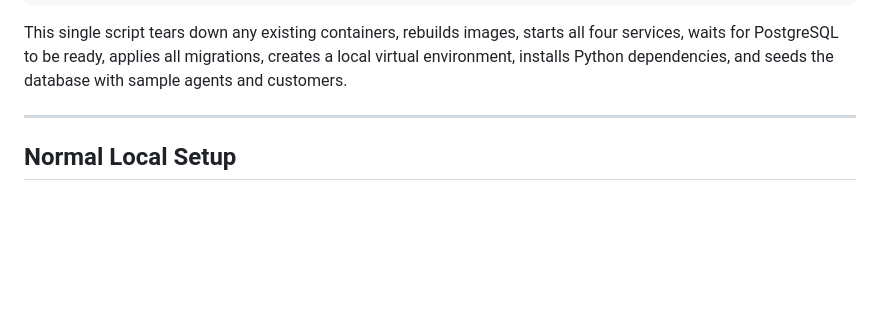
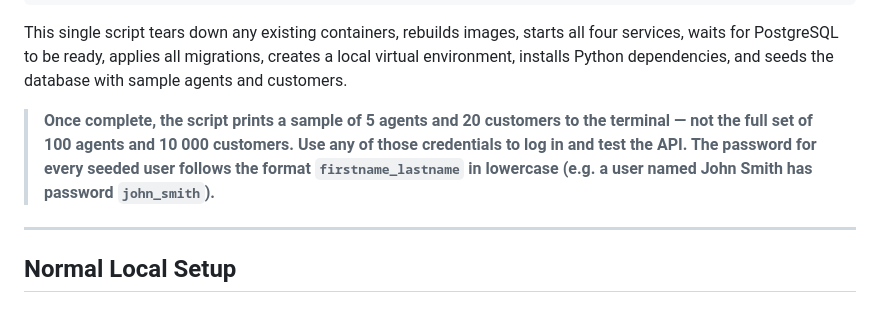
Before and after one commit to RaviBhalani/support-ticket-management-api-service, a Markdown page: docs/SETUP.md, the part around the change. Rendered like a GitHub page; blank space fills up the shorter version.

Commit message:
feature/ticket
[*] Update project documentation.

````diff
--- a/docs/SETUP.md
+++ b/docs/SETUP.md
@@ -41,6 +41,8 @@ Then run the one-command setup script:
 ```
 
 This single script tears down any existing containers, rebuilds images, starts all four services, waits for PostgreSQL to be ready, applies all migrations, creates a local virtual environment, installs Python dependencies, and seeds the database with sample agents and customers.
+
+> **Once complete, the script prints a sample of 5 agents and 20 customers to the terminal — not the full set of 100 agents and 10 000 customers. Use any of those credentials to log in and test the API. The password for every seeded user follows the format `firstname_lastname` in lowercase (e.g. a user named John Smith has password `john_smith`).**
 
 ---
 
````
